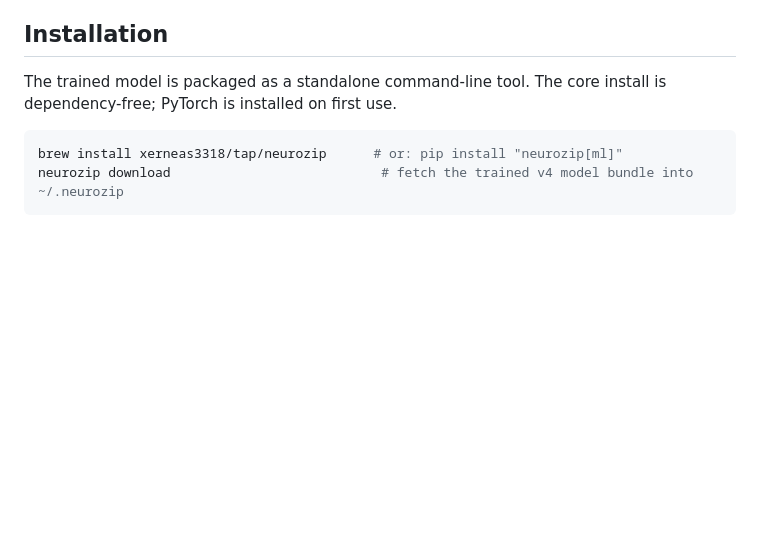
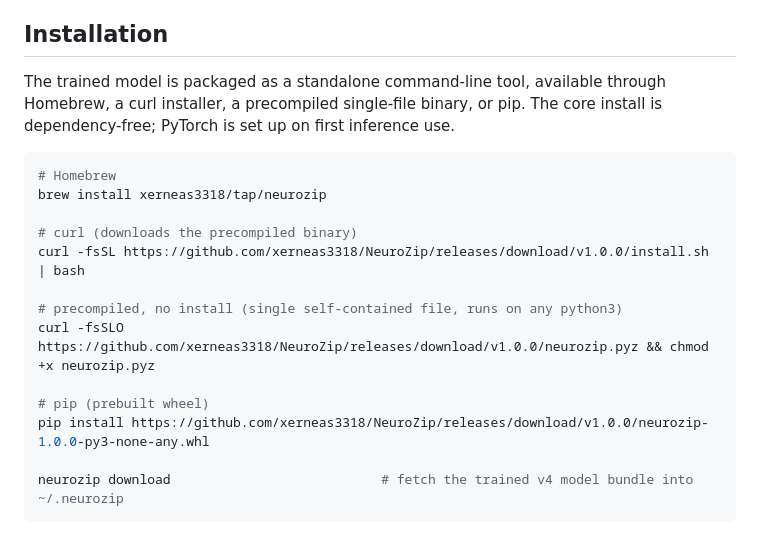
Before and after one commit to xerneas3318/NeuroZip, a Markdown page: README.md, the part around the change. Rendered like a GitHub page; blank space fills up the shorter version.

Commit message:
README: add curl + precompiled install options

````diff
--- a/README.md
+++ b/README.md
@@ -45,10 +45,21 @@ The interactive demo (`serve_pitch.sh` / `serve_clean_v2.sh`): free-text to EEG
 
 ## Installation
 
-The trained model is packaged as a standalone command-line tool. The core install is dependency-free; PyTorch is installed on first use.
+The trained model is packaged as a standalone command-line tool, available through Homebrew, a curl installer, a precompiled single-file binary, or pip. The core install is dependency-free; PyTorch is set up on first inference use.
 
 ```bash
-brew install xerneas3318/tap/neurozip      # or: pip install "neurozip[ml]"
+# Homebrew
+brew install xerneas3318/tap/neurozip
+
+# curl (downloads the precompiled binary)
+curl -fsSL https://github.com/xerneas3318/NeuroZip/releases/download/v1.0.0/install.sh | bash
+
+# precompiled, no install (single self-contained file, runs on any python3)
+curl -fsSLO https://github.com/xerneas3318/NeuroZip/releases/download/v1.0.0/neurozip.pyz && chmod +x neurozip.pyz
+
+# pip (prebuilt wheel)
+pip install https://github.com/xerneas3318/NeuroZip/releases/download/v1.0.0/neurozip-1.0.0-py3-none-any.whl
+
 neurozip download                           # fetch the trained v4 model bundle into ~/.neurozip
 ```
 
````
